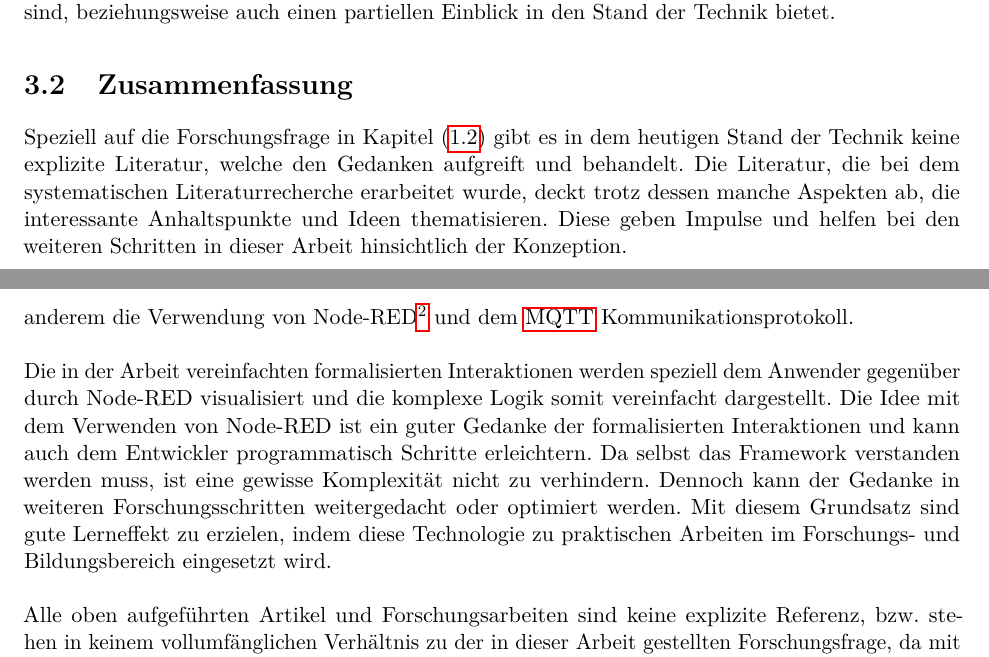
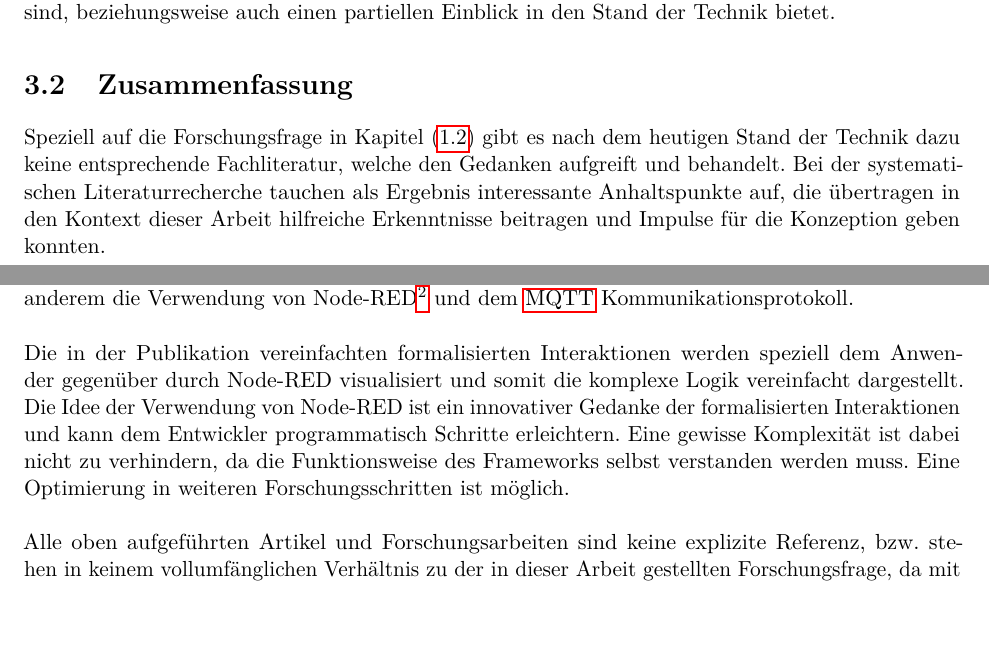
Before and after one commit to MJ7898/Master-Thesis, a LaTeX thesis (bericht.tex, which reads chapter/1Einleitung/technikstand.tex): two parts of pages 51 and 54 of 109, joined at a grey line, cut so that both start at the same text, the shorter picture padded with empty space. Compiled offline with pdfLaTeX.

Commit message:
WIP: Korrektur Kap 3 kurz vor Stand der Technik Nutzersicht

```diff
--- a/chapter/1Einleitung/technikstand.tex
+++ b/chapter/1Einleitung/technikstand.tex
@@ -115,10 +115,10 @@
         anzusehen sind, beziehungsweise auch einen partiellen Einblick in den Stand der Technik bietet.
 %\pagebreak
 \section{Zusammenfassung}
-    Speziell auf die Forschungsfrage in Kapitel (\ref{sec:forschungsfragen}) gibt es in dem heutigen Stand der Technik keine explizite
-    Literatur, welche den Gedanken aufgreift und behandelt. Die Literatur, die bei dem systematischen Literaturrecherche erarbeitet wurde,
-    deckt trotz dessen manche Aspekten ab, die interessante Anhaltspunkte und Ideen thematisieren. Diese geben Impulse und helfen bei den weiteren
-    Schritten in dieser Arbeit hinsichtlich der Konzeption.
+    Speziell auf die Forschungsfrage in Kapitel (\ref{sec:forschungsfragen}) gibt es nach dem heutigen Stand der Technik dazu keine entsprechende
+    Fachliteratur, welche den Gedanken aufgreift und behandelt.
+    Bei der systematischen Literaturrecherche tauchen als Ergebnis interessante Anhaltspunkte auf, die übertragen in den Kontext dieser Arbeit
+    hilfreiche Erkenntnisse beitragen und Impulse für die Konzeption geben konnten.
 
     \subsection{Publikationen}
     \label{subsec:publications}
@@ -198,13 +197,14 @@
             dem \acs{MQTT} Kommunikationsprotokoll.
             \\
             \linebreak
-            Die in der Arbeit vereinfachten formalisierten Interaktionen werden speziell dem Anwender gegenüber durch
-            Node-RED visualisiert und die komplexe Logik somit vereinfacht dargestellt. Die Idee mit dem Verwenden von Node-RED
-            ist ein guter Gedanke der formalisierten Interaktionen und kann auch dem Entwickler programmatisch Schritte
-            erleichtern. Da selbst das Framework verstanden werden muss, ist eine gewisse Komplexität nicht zu verhindern.
-            Dennoch kann der Gedanke in weiteren Forschungsschritten weitergedacht oder optimiert werden. Mit diesem
-            Grundsatz sind gute Lerneffekt zu erzielen, indem diese Technologie zu praktischen Arbeiten im Forschungs- und
-            Bildungsbereich eingesetzt wird.
+            Die in der Publikation vereinfachten formalisierten Interaktionen werden speziell dem Anwender gegenüber durch
+            Node-RED visualisiert und somit die komplexe Logik vereinfacht dargestellt. Die Idee der Verwendung von Node-RED
+            ist ein innovativer Gedanke der formalisierten Interaktionen und kann dem Entwickler programmatisch Schritte
+            erleichtern. Eine gewisse Komplexität ist dabei nicht zu verhindern, da die Funktionsweise des Frameworks selbst
+            verstanden werden muss.
+            Eine Optimierung in weiteren Forschungsschritten ist möglich.
+            %Mit diesem Grundsatz sind gute Lerneffekt zu erzielen, indem diese Technologie zu praktischen Arbeiten im Forschungs- und
+            %Bildungsbereich eingesetzt wird.
     \\
     \linebreak
     Alle oben aufgeführten Artikel und Forschungsarbeiten sind keine explizite Referenz, bzw. stehen in keinem vollumfänglichen
```
Also changed, not shown: chapter/1Einleitung/technikstand.tex (37 more changed lines).
